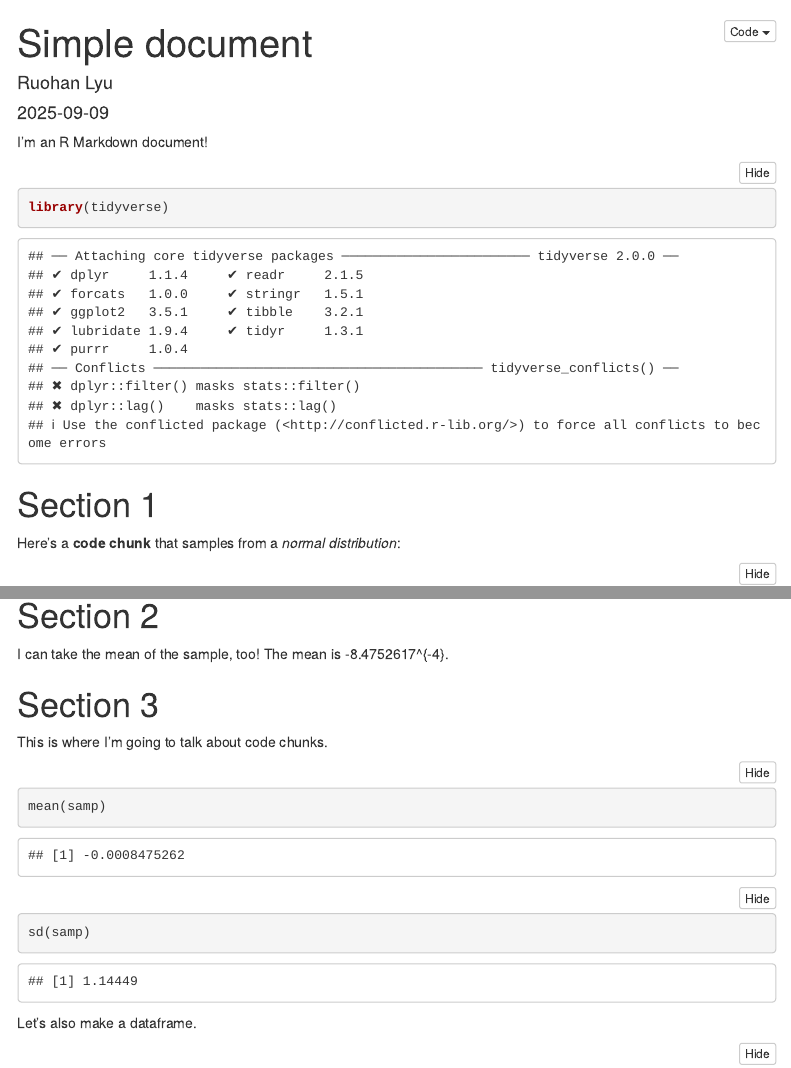
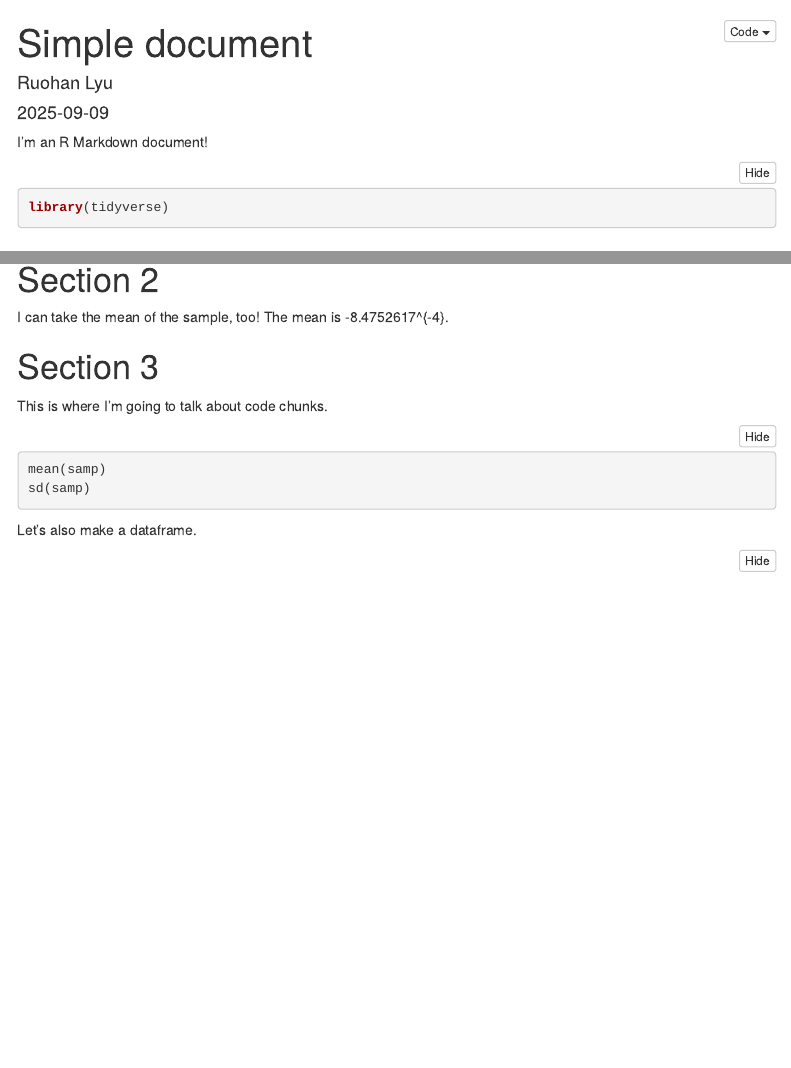
Before and after one commit to Hannah-rh/building_blocks, an R Markdown document (building_blocks.Rmd): the page in a window 1100 px wide, from its top, and a second part further down, joined at a grey line. Rendered offline with R 4.5, knitr and Pandoc, with nearby package versions; folded parts are opened; code that draws random numbers runs with fixed seeds of ours; menus at the side of the page are left out.

Commit message:
a slight modification

````diff
--- a/building_blocks.Rmd
+++ b/building_blocks.Rmd
@@ -11,7 +11,7 @@ output:
 
 I'm an R Markdown document!
 
-```{r}
+```{r echo = TRUE, message = FALSE}
 library(tidyverse)
 ```
 
@@ -34,7 +34,7 @@ The mean is `r mean(samp)`.
 
 This is where I'm going to talk about code chunks.
 
-```{r}
+```{r eval = FALSE}
 mean(samp)
 sd(samp)
 ```
````
Also changed, not shown: building_blocks.html, building_blocks.Rmd (2 more changed lines).
